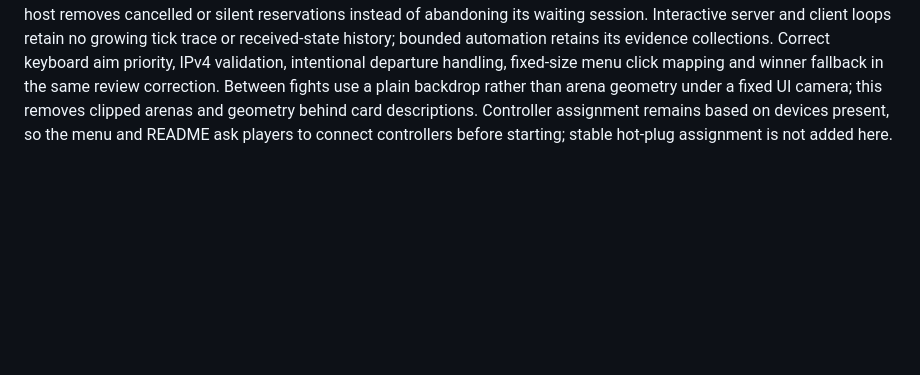
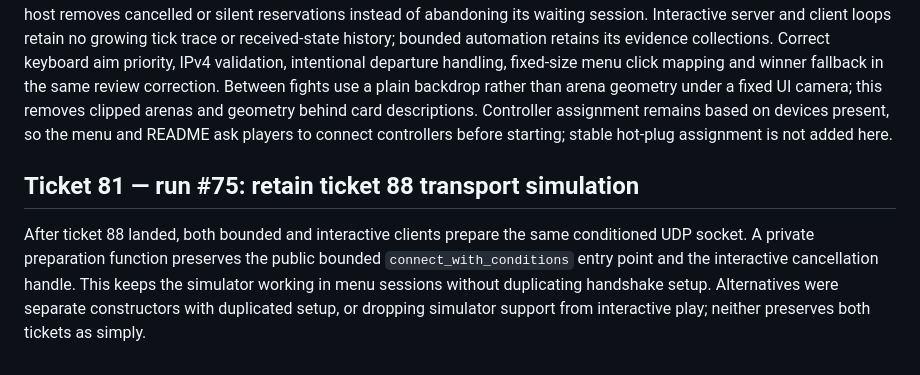
Before and after one commit to adamerose/rounds-clone, a Markdown page: docs/decisions.md, the part around the change. Rendered like a GitHub page; blank space fills up the shorter version.

Commit message:
Preserve transport conditions in menu sessions #81
Provider-Session-Id: codex:01a10efb-452f-7e52-a19e-e83483327e9c

```diff
--- a/docs/decisions.md
+++ b/docs/decisions.md
@@ -908,3 +908,7 @@ Interactive server and client loops retain no growing tick trace or received-sta
 Correct keyboard aim priority, IPv4 validation, intentional departure handling, fixed-size menu click mapping and winner fallback in the same review correction.
 Between fights use a plain backdrop rather than arena geometry under a fixed UI camera; this removes clipped arenas and geometry behind card descriptions.
 Controller assignment remains based on devices present, so the menu and README ask players to connect controllers before starting; stable hot-plug assignment is not added here.
+
+## Ticket 81 — run #75: retain ticket 88 transport simulation
+
+After ticket 88 landed, both bounded and interactive clients prepare the same conditioned UDP socket. A private preparation function preserves the public bounded `connect_with_conditions` entry point and the interactive cancellation handle. This keeps the simulator working in menu sessions without duplicating handshake setup. Alternatives were separate constructors with duplicated setup, or dropping simulator support from interactive play; neither preserves both tickets as simply.
```
